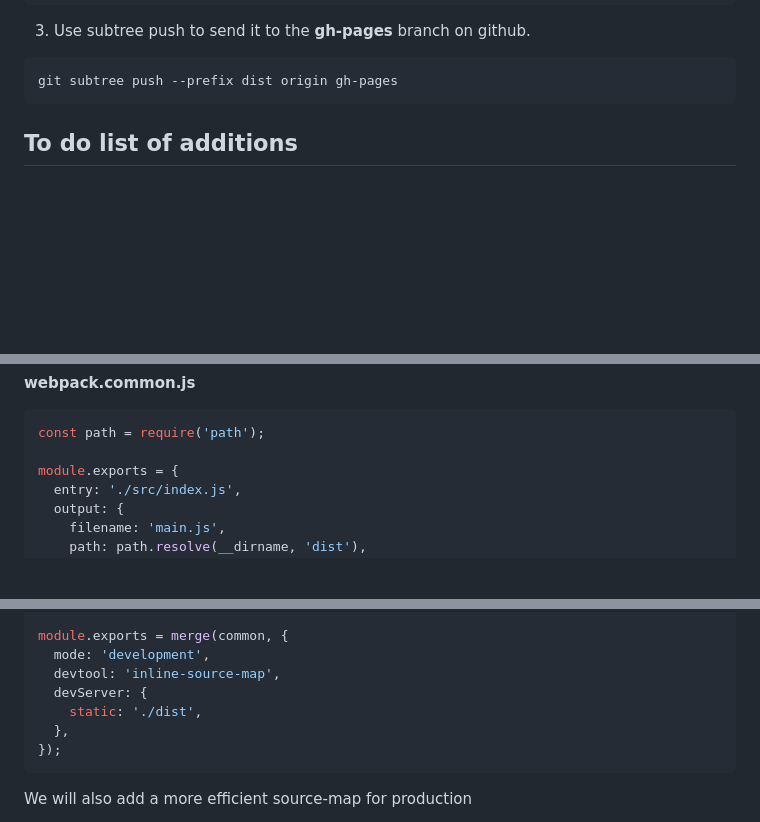
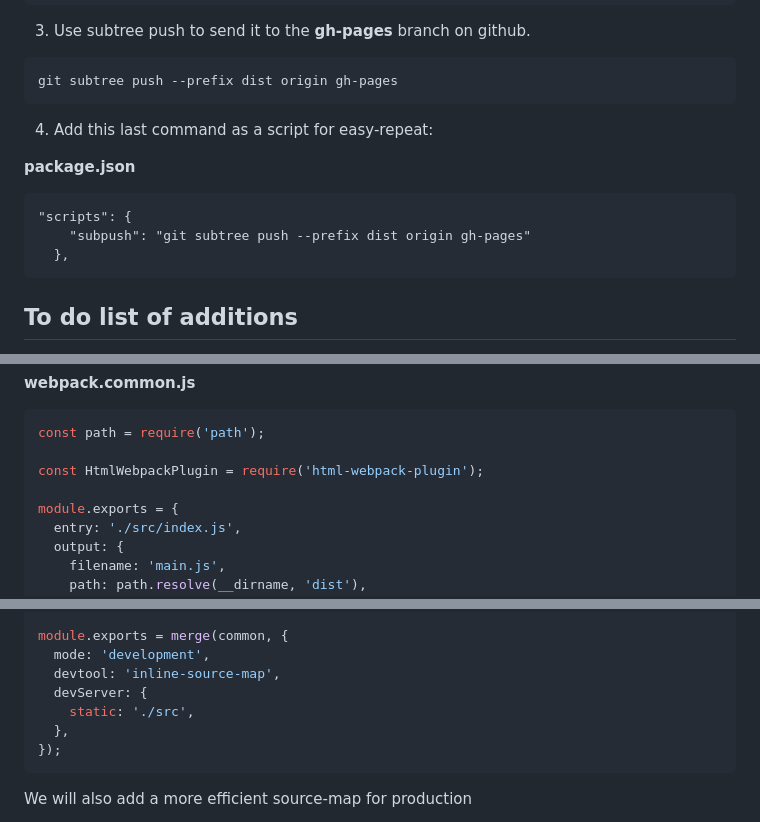
Before and after one commit to gtpWebDev/template-web-app, a Markdown page: README.md, 3 parts joined by grey strips. Rendered like a GitHub page; blank space fills up the shorter version.

````diff
--- a/README.md
+++ b/README.md
@@ -26,6 +26,16 @@ git add dist && git commit -m "Initial dist subtree commit"
 
 ```git
 git subtree push --prefix dist origin gh-pages
+```
+
+4. Add this last command as a script for easy-repeat:
+
+**package.json**
+
+```
+"scripts": {
+    "subpush": "git subtree push --prefix dist origin gh-pages"
+  },
 ```
 
 ## To do list of additions
@@ -367,6 +377,8 @@ npm install --save-dev webpack-merge
 ```js
 const path = require('path');
 
+const HtmlWebpackPlugin = require('html-webpack-plugin');
+
 module.exports = {
   entry: './src/index.js',
   output: {
@@ -409,7 +421,7 @@ module.exports = merge(common, {
   mode: 'development',
   devtool: 'inline-source-map',
   devServer: {
-    static: './dist',
+    static: './src',
   },
 });
 ```
````
Also changed, not shown: other parts of README.md (+1 -0 lines).
